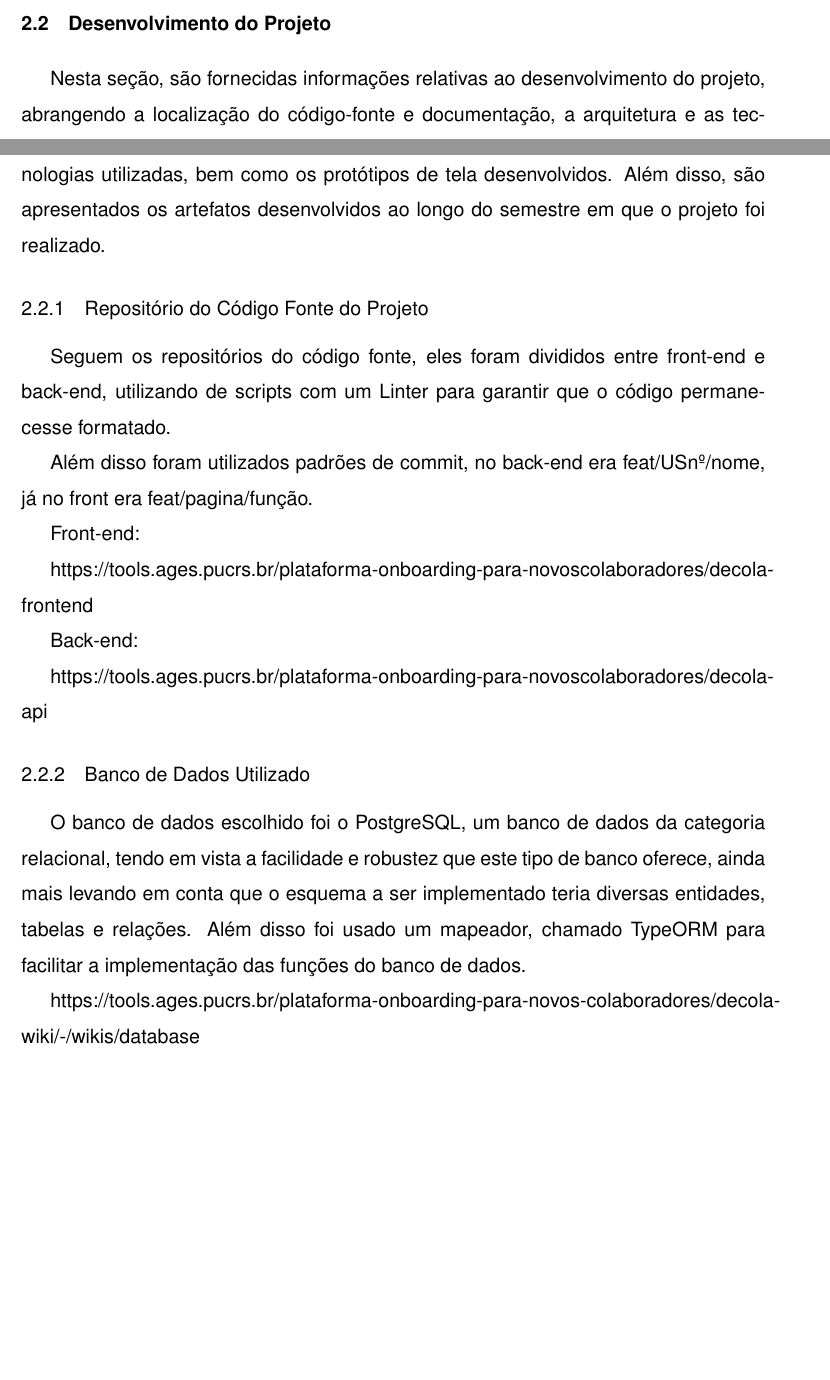
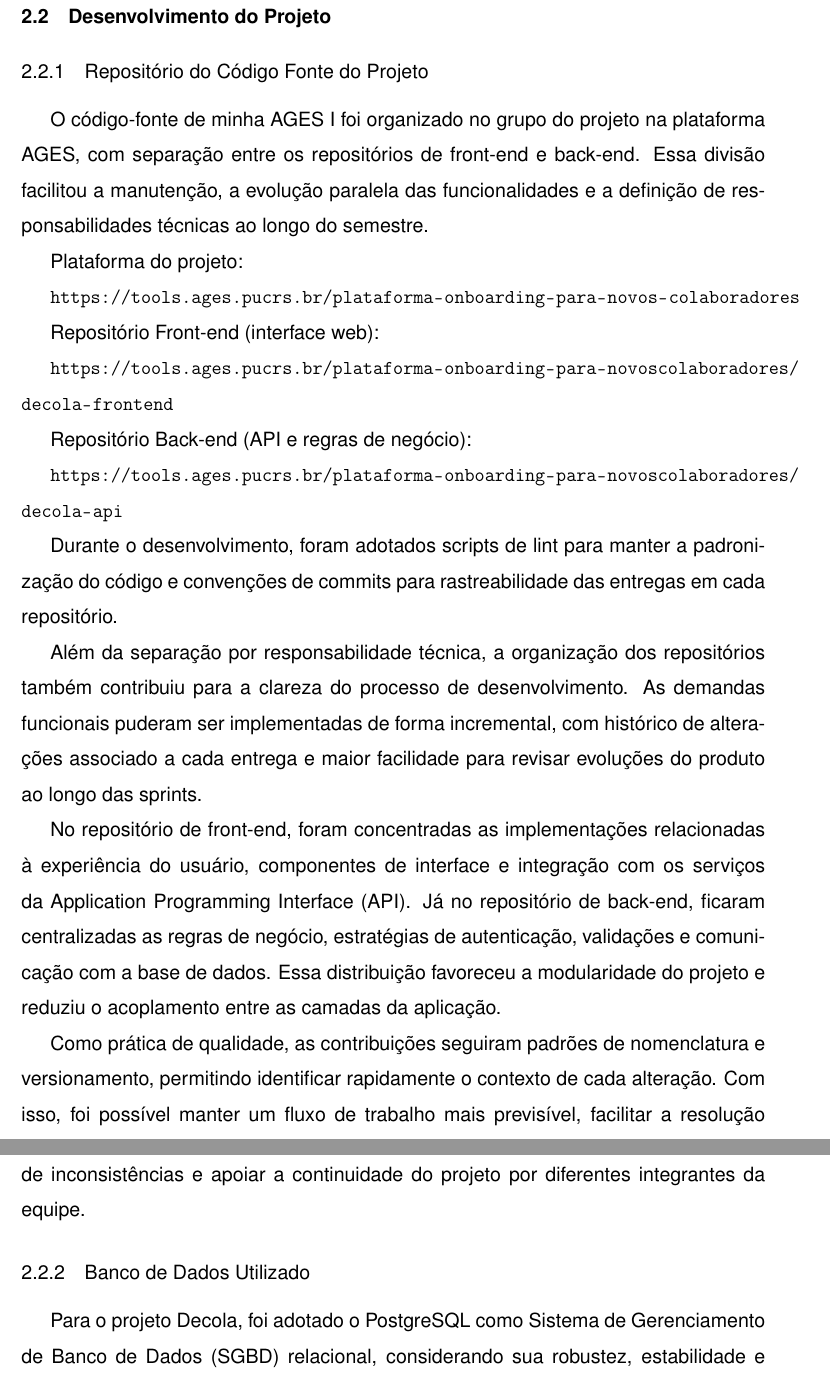
Before and after one commit to StefanoDPCarraro/relatorio-ages-tex, a LaTeX thesis (main.tex, which reads conteudo/2 - ages I/conteudo/2 - desenvolvimento.tex, util/style.tex): two parts of pages 11 and 12 of 49 before the commit and two parts of pages 12 and 13 of 49 after it, joined at a grey line, cut so that both start at the same text, the shorter picture padded with empty space. Compiled offline with pdfLaTeX.

Commit message:
update acronyms

```diff
--- a/conteudo/2 - ages I/conteudo/2 - desenvolvimento.tex
+++ b/conteudo/2 - ages I/conteudo/2 - desenvolvimento.tex
@@ -1,25 +1,46 @@
 \section[Desenvolvimento do Projeto]{Desenvolvimento do Projeto}
-Nesta seção, são fornecidas informações relativas ao desenvolvimento do projeto, abrangendo a localização do código-fonte e documentação, a arquitetura e as tecnologias utilizadas, bem como os protótipos de tela desenvolvidos. Além disso, são apresentados os artefatos desenvolvidos ao longo do semestre em que o projeto foi realizado.
 
 \subsection{Repositório do Código Fonte do Projeto}
-  Seguem os repositórios do código fonte, eles foram divididos entre front-end e
-back-end, utilizando de scripts com um Linter para garantir que o código
-permanecesse formatado.
+    O código-fonte de minha AGES I foi organizado no grupo do projeto na plataforma AGES,
+com separação entre os repositórios de front-end e back-end. Essa divisão
+facilitou a manutenção, a evolução paralela das funcionalidades e a definição de
+responsabilidades técnicas ao longo do semestre.
 
-Além disso foram utilizados padrões de commit, no back-end era feat/USnº/nome, já no front era feat/pagina/função.
+Plataforma do projeto:
 
-Front-end:
+\urlref{https://tools.ages.pucrs.br/plataforma-onboarding-para-novos-colaboradores}
 
-https://tools.ages.pucrs.br/plataforma-onboarding-para-novoscolaboradores/decola-frontend
+Repositório Front-end (interface web):
 
-Back-end:
+\urlref{https://tools.ages.pucrs.br/plataforma-onboarding-para-novoscolaboradores/decola-frontend}
 
-https://tools.ages.pucrs.br/plataforma-onboarding-para-novoscolaboradores/decola-api
+Repositório Back-end (API e regras de negócio):
+
+\urlref{https://tools.ages.pucrs.br/plataforma-onboarding-para-novoscolaboradores/decola-api}
+
+Durante o desenvolvimento, foram adotados scripts de lint para manter a
+padronização do código e convenções de commits para rastreabilidade das entregas
+em cada repositório.
+
+Além da separação por responsabilidade técnica, a organização dos repositórios
+também contribuiu para a clareza do processo de desenvolvimento. As demandas
+funcionais puderam ser implementadas de forma incremental, com histórico de
+alterações associado a cada entrega e maior facilidade para revisar evoluções do
+produto ao longo das sprints.
+
+No repositório de front-end, foram concentradas as implementações relacionadas à
+experiência do usuário, componentes de interface e integração com os serviços da
+\ac{api}. Já no repositório de back-end, ficaram centralizadas as regras de negócio,
+estratégias de autenticação, validações e comunicação com a base de dados. Essa
+distribuição favoreceu a modularidade do projeto e reduziu o acoplamento entre as
+camadas da aplicação.
+
+Como prática de qualidade, as contribuições seguiram padrões de nomenclatura e
+versionamento, permitindo identificar rapidamente o contexto de cada alteração.
+Com isso, foi possível manter um fluxo de trabalho mais previsível, facilitar a
+resolução de inconsistências e apoiar a continuidade do projeto por diferentes
+integrantes da equipe.
 
 \subsection{Banco de Dados Utilizado}
-  O banco de dados escolhido foi o PostgreSQL, um banco de dados da categoria
-relacional, tendo em vista a facilidade e robustez que este tipo de banco oferece, ainda
-mais levando em conta que o esquema a ser implementado teria diversas entidades,
-tabelas e relações.
-Além disso foi usado um mapeador, chamado TypeORM para facilitar a
-implementação das funções do banco de dados.
+    Para o projeto Decola, foi adotado o PostgreSQL como \ac{sgbd} relacional,
+considerando sua robustez, estabilidade e bom suporte a consultas envolvendo
@@ -26,2 +50 @@ implementação das funções do banco de dados.
 
-https://tools.ages.pucrs.br/plataforma-onboarding-para-novos-colaboradores/decola-wiki/-/wikis/database
--- a/util/style.tex
+++ b/util/style.tex
@@ -28,6 +28,9 @@
     urlcolor=black,
 }
 
+% Wrapper para URLs no texto corrido
+\newcommand{\urlref}[1]{\url{#1}}
+
 % Páginas sem cabeçalho
 \pagestyle{simple}
 
```
Also changed, not shown: conteudo/0 - pre/0.8 - siglas.tex (+1 -0 lines), .github/copilot-instructions.md, copilot-context/memorial-iteracao-checklists.md (line endings or trailing spaces), copilot-context/siglas-varredura-progress.md (line endings or trailing spaces), copilot-instructions.md (line endings or trailing spaces), conteudo/2 - ages I/conteudo/2 - desenvolvimento.tex (37 more changed lines), 1 other file.
